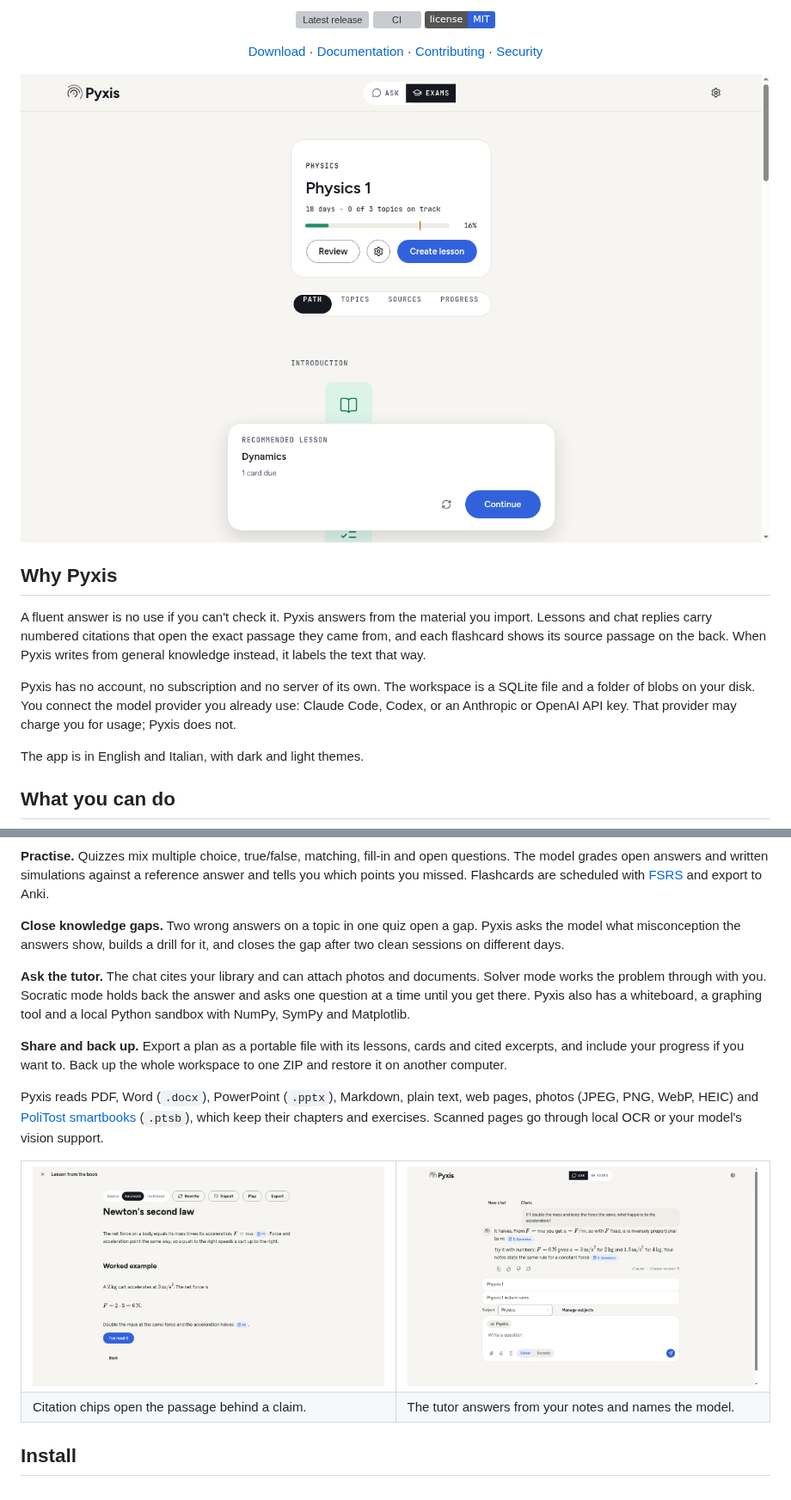
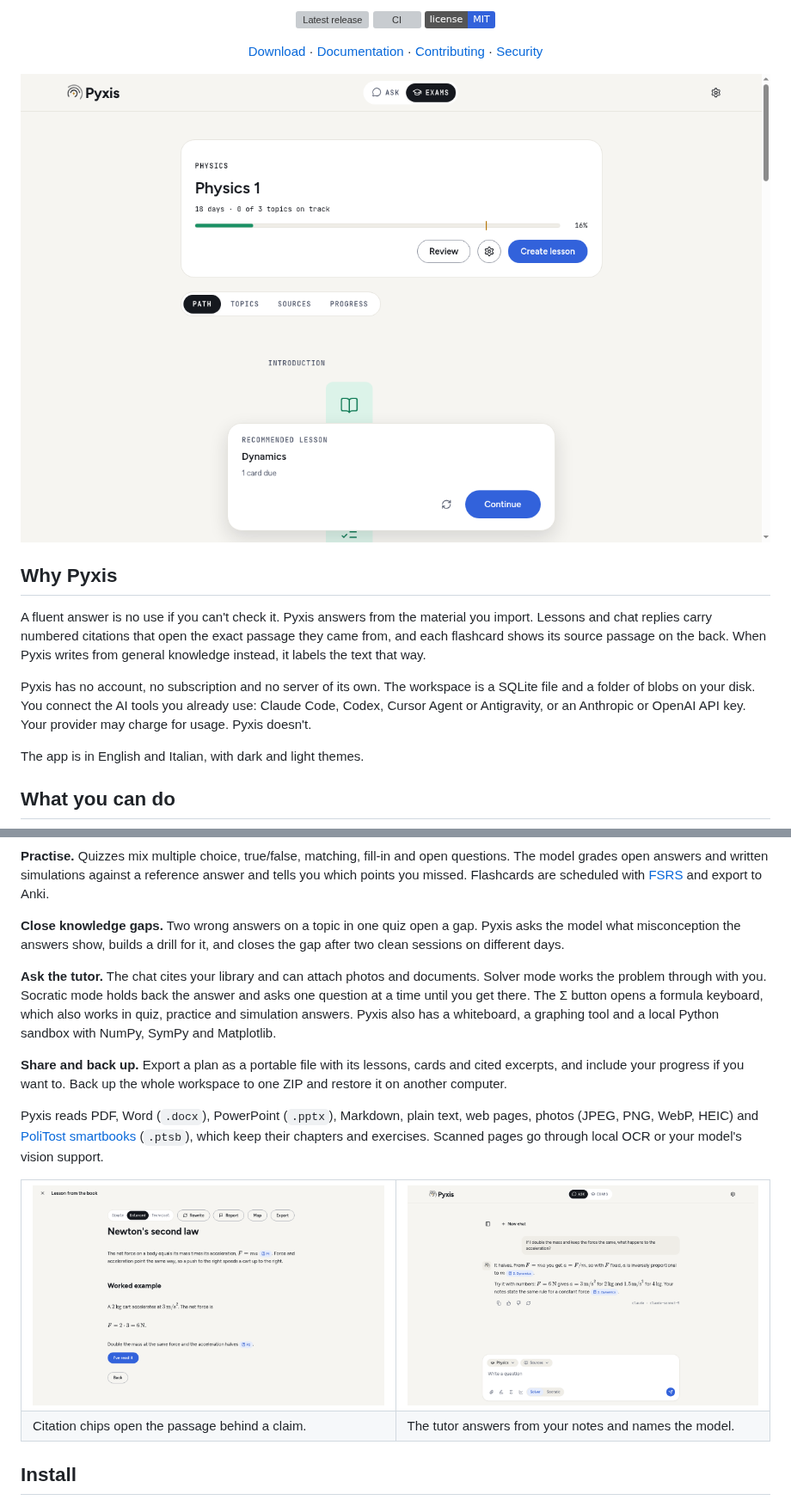
Before and after one commit to SuperTost100/politost-pyxis, a Markdown page: README.md, 2 parts joined by grey strips. Shown at 86% size. Drawn GitHub-style; pictures changed too: docs/screenshots/ask-light.png, docs/screenshots/lesson-light.png, docs/screenshots/plan-light.png; badges without logos; grey boxes are pictures that could not be loaded.

```diff
--- a/README.md
+++ b/README.md
@@ -32,7 +32,7 @@
 
 A fluent answer is no use if you can't check it. Pyxis answers from the material you import. Lessons and chat replies carry numbered citations that open the exact passage they came from, and each flashcard shows its source passage on the back. When Pyxis writes from general knowledge instead, it labels the text that way.
 
-Pyxis has no account, no subscription and no server of its own. The workspace is a SQLite file and a folder of blobs on your disk. You connect the model provider you already use: Claude Code, Codex, or an Anthropic or OpenAI API key. That provider may charge you for usage; Pyxis does not.
+Pyxis has no account, no subscription and no server of its own. The workspace is a SQLite file and a folder of blobs on your disk. You connect the AI tools you already use: Claude Code, Codex, Cursor Agent or Antigravity, or an Anthropic or OpenAI API key. Your provider may charge for usage. Pyxis doesn't.
 
 The app is in English and Italian, with dark and light themes.
 
@@ -46,7 +46,7 @@ The app is in English and Italian, with dark and light themes.
 
 **Close knowledge gaps.** Two wrong answers on a topic in one quiz open a gap. Pyxis asks the model what misconception the answers show, builds a drill for it, and closes the gap after two clean sessions on different days.
 
-**Ask the tutor.** The chat cites your library and can attach photos and documents. Solver mode works the problem through with you. Socratic mode holds back the answer and asks one question at a time until you get there. Pyxis also has a whiteboard, a graphing tool and a local Python sandbox with NumPy, SymPy and Matplotlib.
+**Ask the tutor.** The chat cites your library and can attach photos and documents. Solver mode works the problem through with you. Socratic mode holds back the answer and asks one question at a time until you get there. The Σ button opens a formula keyboard, which also works in quiz, practice and simulation answers. Pyxis also has a whiteboard, a graphing tool and a local Python sandbox with NumPy, SymPy and Matplotlib.
 
 **Share and back up.** Export a plan as a portable file with its lessons, cards and cited excerpts, and include your progress if you want to. Back up the whole workspace to one ZIP and restore it on another computer.
 
```
Also changed, not shown: other parts of README.md (+16 -9 lines), docs/screenshots/ask-dark.png, docs/screenshots/lesson-dark.png, docs/screenshots/plan-dark.png.
